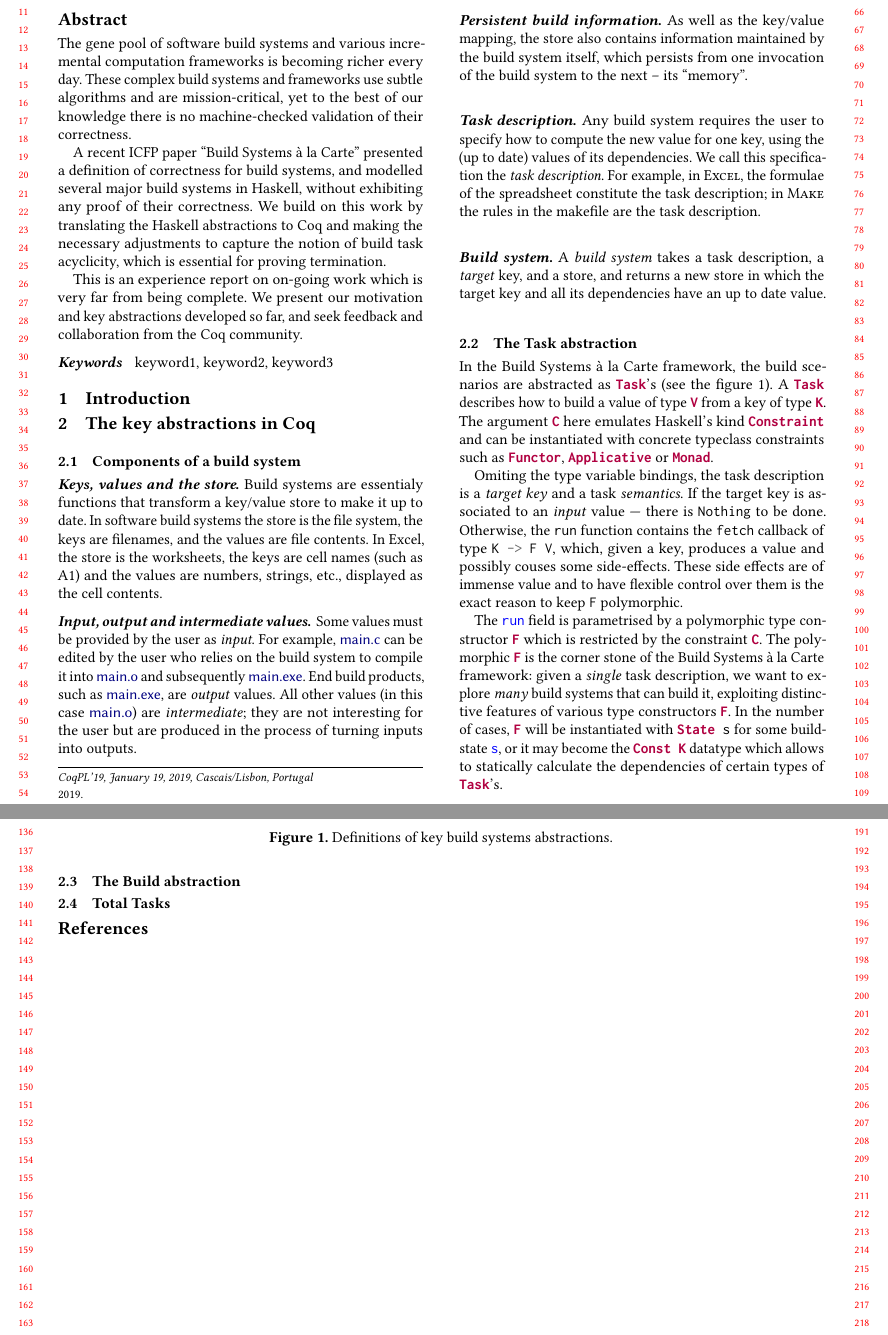
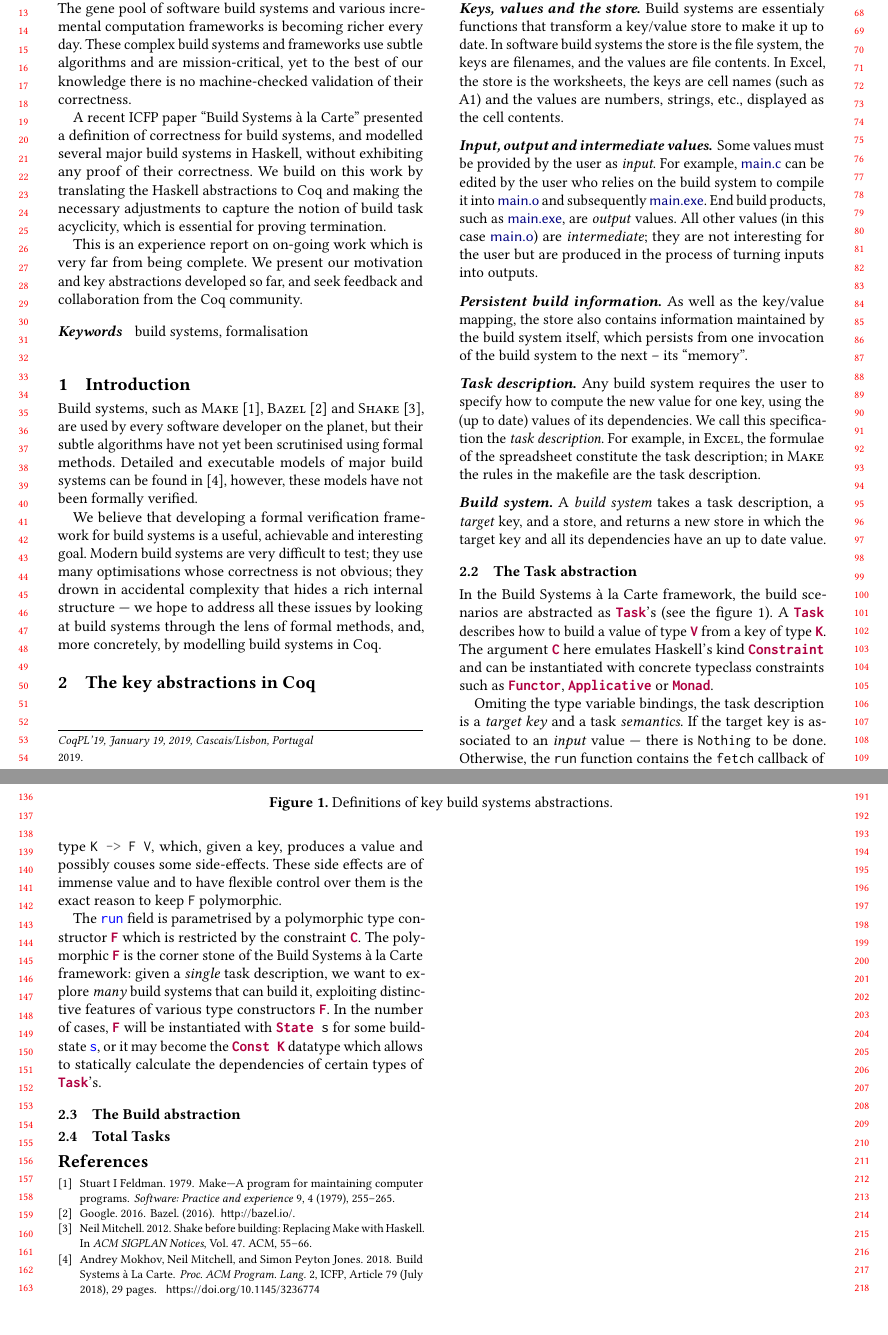
Before and after one commit to tuura/build-systems-in-coq, a LaTeX paper (coqpl19-buils-systems/main.tex): two parts of pages 1 and 2 of 2, joined at a grey line, cut at the place of the change, the shorter picture padded with empty space. Compiled offline with pdfLaTeX.

Commit message:
Work on Intro

```diff
--- a/coqpl19-buils-systems/main.tex
+++ b/coqpl19-buils-systems/main.tex
@@ -187,8 +186,7 @@ seek feedback and collaboration from the Coq community.
 
 %% Keywords
 %% comma separated list
-\keywords{keyword1, keyword2, keyword3}  %% \keywords are mandatory in final camera-ready submission
-
+\keywords{build systems, formalisation}  %% \keywords are mandatory in final camera-ready submission
 
 %% \maketitle
 %% Note: \maketitle command must come after title commands, author
@@ -198,6 +196,21 @@ seek feedback and collaboration from the Coq community.
 
 
 \section{Introduction}
+
+Build systems, such as \Make~\cite{feldman1979make},
+\Bazel~\cite{bazel} and \Shake~\cite{mitchell2012shake}, are used by every
+software developer on the planet, but their subtle algorithms have not yet been
+scrutinised using formal methods. Detailed and executable models of major build
+systems can be found in~\cite{Mokhov2018icfp}, however, these models have not
+been formally verified.
+
+We believe that developing a formal verification framework for build systems
+is a useful, achievable and interesting goal. Modern build systems are
+very difficult to test; they use many optimisations whose correctness is not
+obvious; they drown in accidental complexity that hides a rich internal
+structure --- we hope to address all these issues by looking at build systems
+through the lens of formal methods, and, more concretely, by modelling build
+systems in Coq.
 
 \section{The key abstractions in Coq}
 
@@ -303,7 +316,7 @@ types of \hs{Task}'s.
 
 
 %% Bibliography
-\bibliography{biblio.bib}
+\bibliography{biblio}
 
 % %% Appendix
 % \appendix
```
Also changed, not shown: coqpl19-buils-systems/biblio.bib (+30 -1 lines), coqpl19-buils-systems/main.tex (1 more changed lines).
